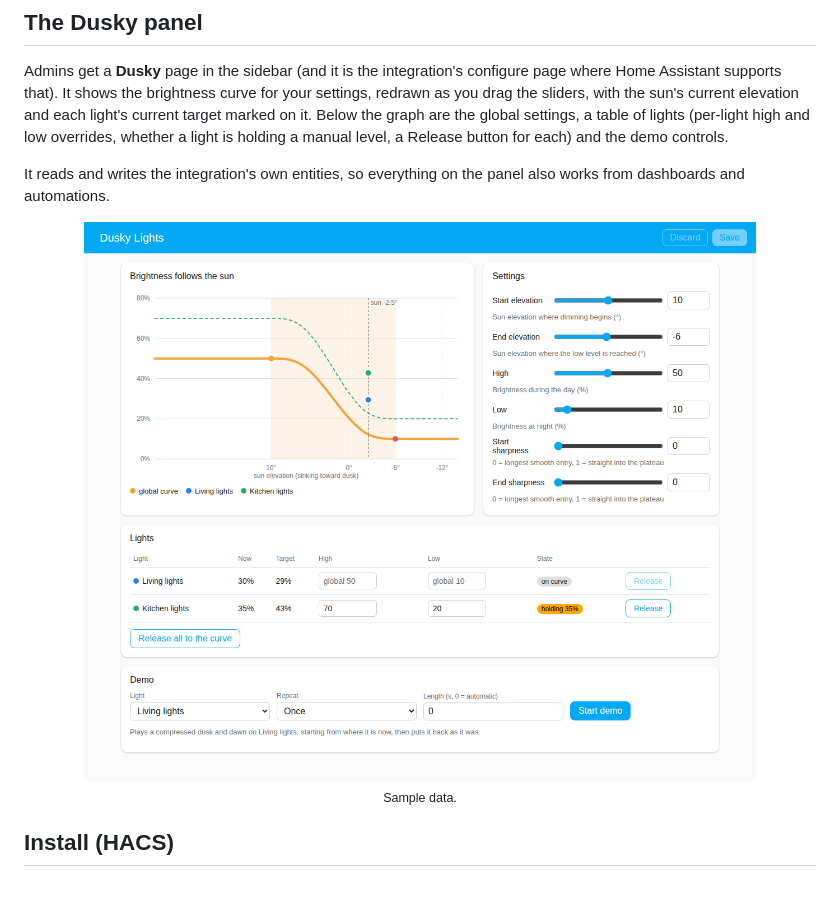
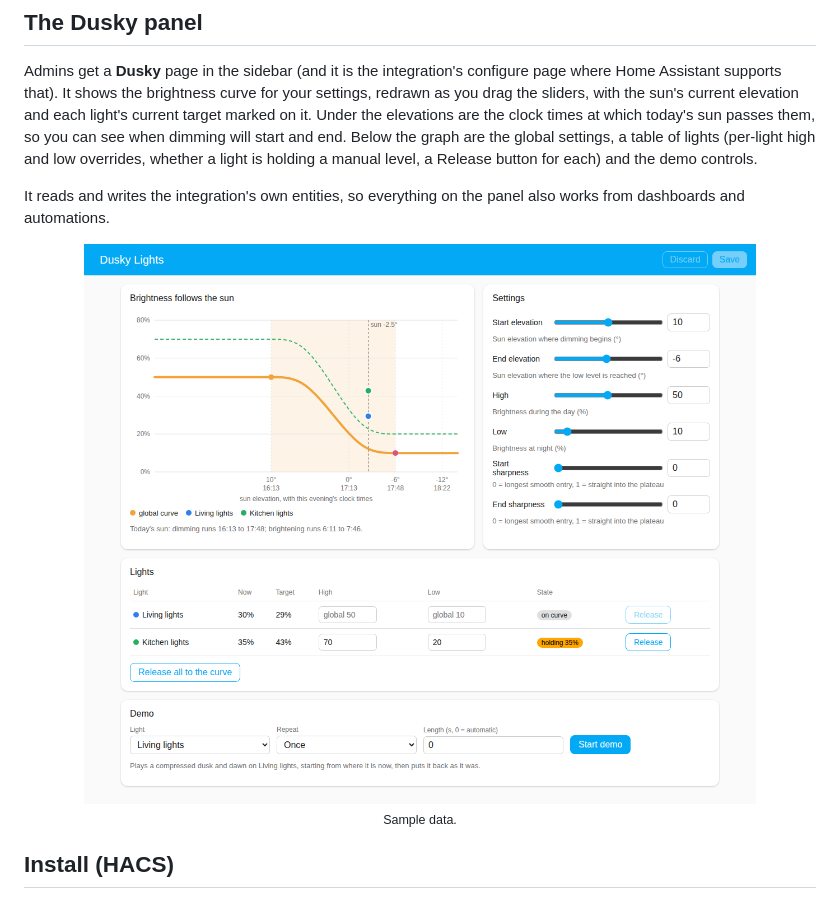
Before and after one commit to InternetofAwesome/duskylights, a Markdown page: README.md, the part around the change. Rendered like a GitHub page; pictures changed too: assets/panel-light.png.

```diff
--- a/README.md
+++ b/README.md
@@ -46,7 +46,8 @@ not yet been run against real lights. Treat it as pre-release.
 Admins get a **Dusky** page in the sidebar (and it is the integration's configure
 page where Home Assistant supports that). It shows the brightness curve for your
 settings, redrawn as you drag the sliders, with the sun's current elevation and
-each light's current target marked on it. Below the graph are the global
+each light's current target marked on it. Under the elevations are the clock times
+at which today's sun passes them, so you can see when dimming will start and end. Below the graph are the global
 settings, a table of lights (per-light high and low overrides, whether a light
 is holding a manual level, a Release button for each) and the demo controls.
 
```
Also changed, not shown: assets/panel-dark.png, 8 other files.
